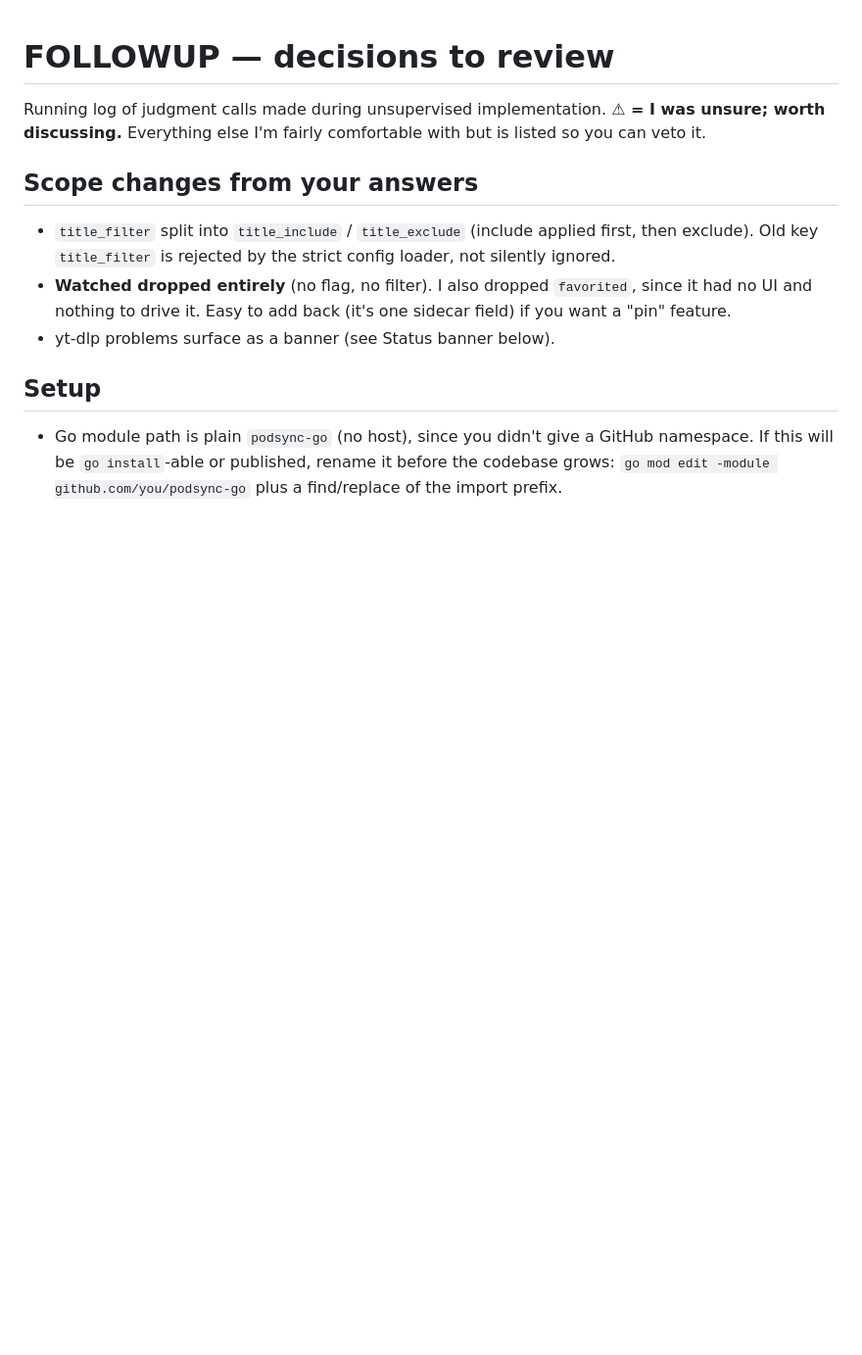
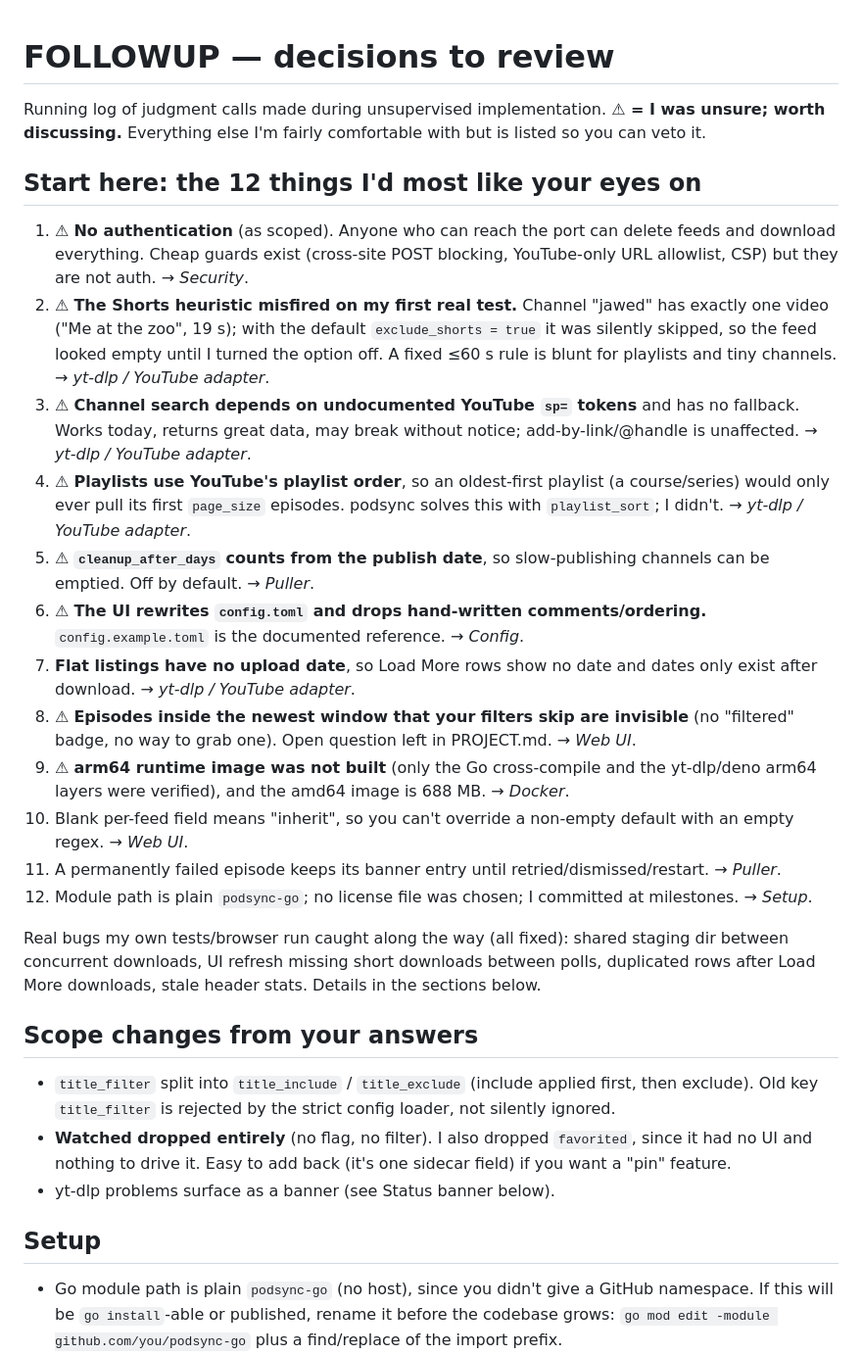
Before and after one commit to benjamonnguyen/podsync-go, a Markdown page: FOLLOWUP.md, the part around one of its changes. Shown at 98% size. GitHub-like rendering; blank space fills up the shorter version.

Commit message:
FOLLOWUP: docker findings and review summary

```diff
--- a/FOLLOWUP.md
+++ b/FOLLOWUP.md
@@ -2,6 +2,22 @@
 
 Running log of judgment calls made during unsupervised implementation.
 **⚠ = I was unsure; worth discussing.** Everything else I'm fairly comfortable with but is listed so you can veto it.
+
+## Start here: the 12 things I'd most like your eyes on
+1. ⚠ **No authentication** (as scoped). Anyone who can reach the port can delete feeds and download everything. Cheap guards exist (cross-site POST blocking, YouTube-only URL allowlist, CSP) but they are not auth. → *Security*.
+2. ⚠ **The Shorts heuristic misfired on my first real test.** Channel "jawed" has exactly one video ("Me at the zoo", 19 s); with the default `exclude_shorts = true` it was silently skipped, so the feed looked empty until I turned the option off. A fixed ≤60 s rule is blunt for playlists and tiny channels. → *yt-dlp / YouTube adapter*.
+3. ⚠ **Channel search depends on undocumented YouTube `sp=` tokens** and has no fallback. Works today, returns great data, may break without notice; add-by-link/@handle is unaffected. → *yt-dlp / YouTube adapter*.
+4. ⚠ **Playlists use YouTube's playlist order**, so an oldest-first playlist (a course/series) would only ever pull its first `page_size` episodes. podsync solves this with `playlist_sort`; I didn't. → *yt-dlp / YouTube adapter*.
+5. ⚠ **`cleanup_after_days` counts from the publish date**, so slow-publishing channels can be emptied. Off by default. → *Puller*.
+6. ⚠ **The UI rewrites `config.toml` and drops hand-written comments/ordering.** `config.example.toml` is the documented reference. → *Config*.
+7. **Flat listings have no upload date**, so Load More rows show no date and dates only exist after download. → *yt-dlp / YouTube adapter*.
+8. ⚠ **Episodes inside the newest window that your filters skip are invisible** (no "filtered" badge, no way to grab one). Open question left in PROJECT.md. → *Web UI*.
+9. ⚠ **arm64 runtime image was not built** (only the Go cross-compile and the yt-dlp/deno arm64 layers were verified), and the amd64 image is 688 MB. → *Docker*.
+10. Blank per-feed field means "inherit", so you can't override a non-empty default with an empty regex. → *Web UI*.
+11. A permanently failed episode keeps its banner entry until retried/dismissed/restart. → *Puller*.
+12. Module path is plain `podsync-go`; no license file was chosen; I committed at milestones. → *Setup*.
+
+Real bugs my own tests/browser run caught along the way (all fixed): shared staging dir between concurrent downloads, UI refresh missing short downloads between polls, duplicated rows after Load More downloads, stale header stats. Details in the sections below.
 
 ## Scope changes from your answers
 - `title_filter` split into `title_include` / `title_exclude` (include applied first, then exclude). Old key `title_filter` is rejected by the strict config loader, not silently ignored.
```
Also changed, not shown: other parts of FOLLOWUP.md (+17 -0 lines).
